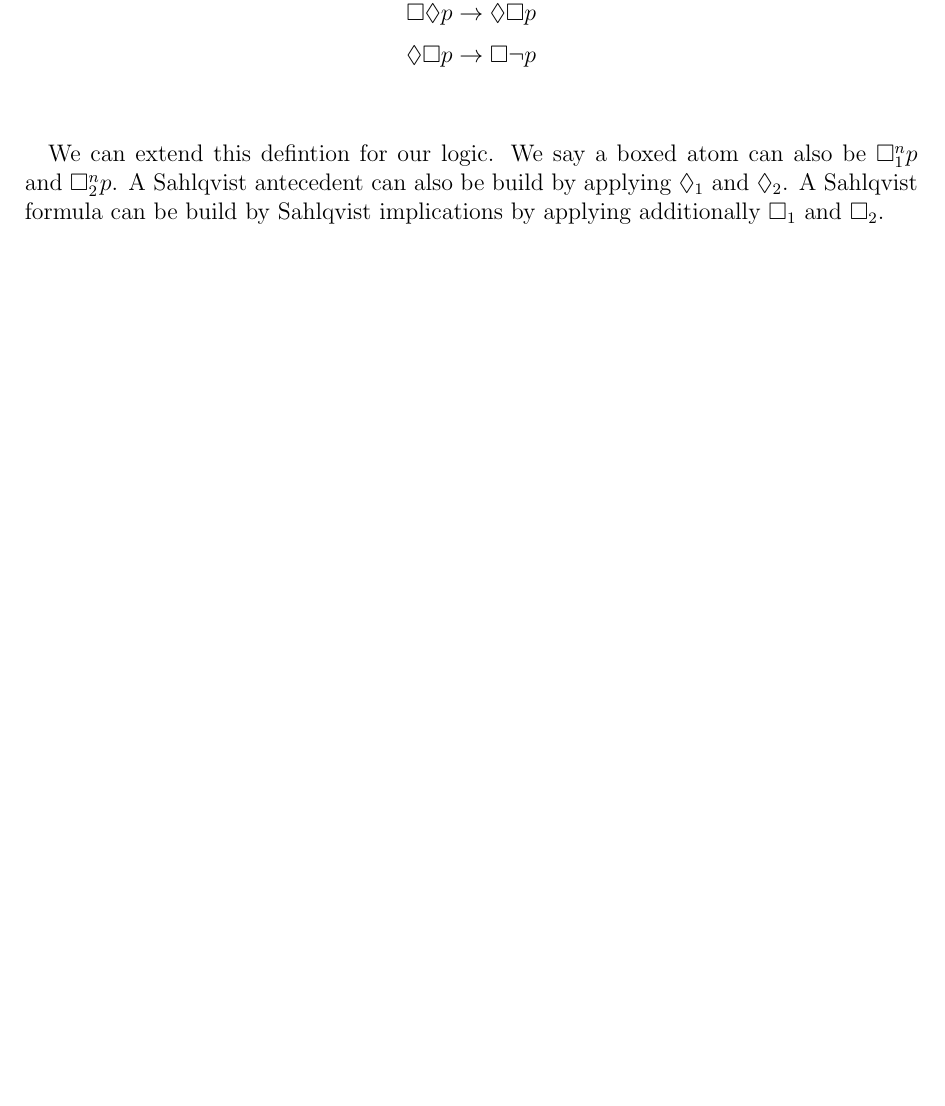
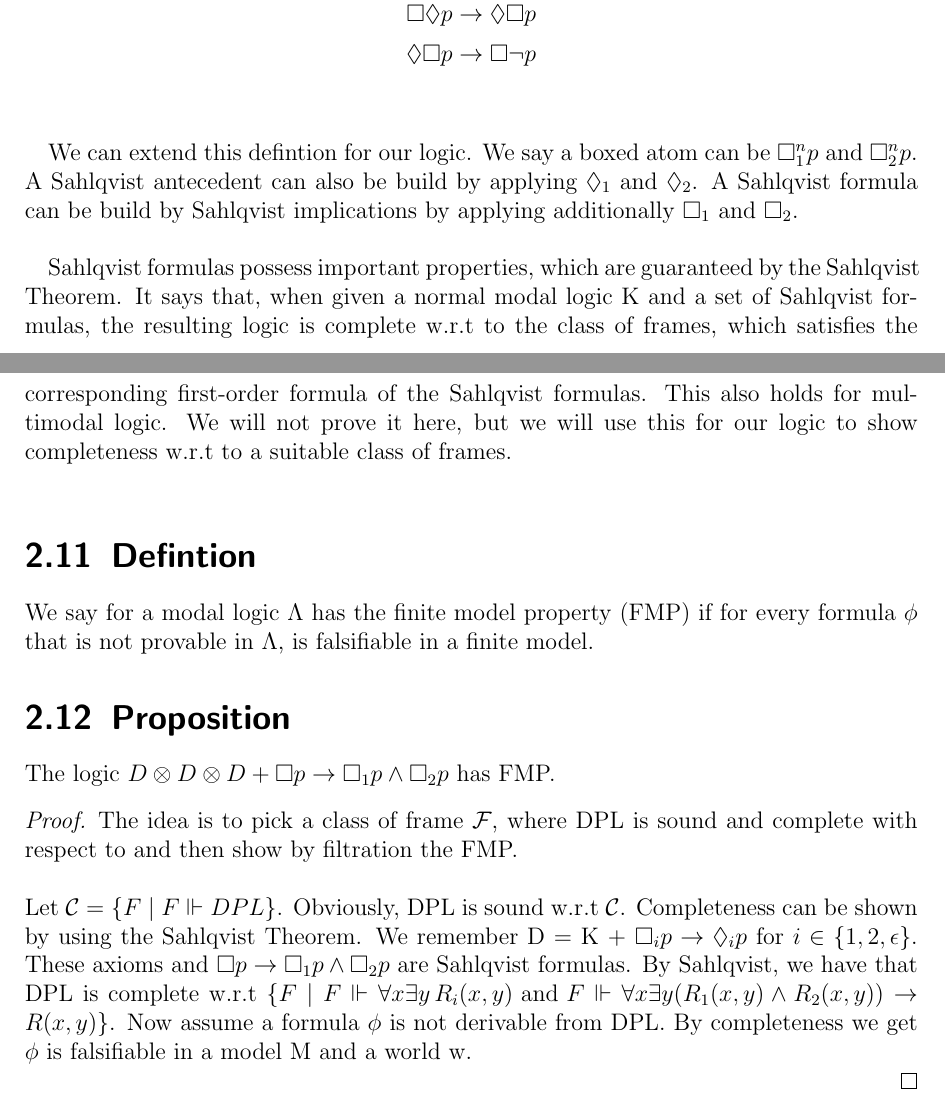
Before and after one commit to Tedddddy/Bachelor, a LaTeX thesis (test.tex): part of page 5 of 9 before the commit and two parts of pages 5 and 6 of 10 after it, the two joined at a grey line, cut so that both start at the same text, the shorter picture padded with empty space. Compiled offline with pdfLaTeX.

Commit message:
booooooooooooooooooo

```diff
--- a/test.tex
+++ b/test.tex
@@ -165,11 +165,31 @@ Non Sahlqvist Formulas :
 $$\Box \Diamond p \rightarrow \Diamond \Box p$$
 $$\Diamond \Box p \rightarrow \Box \neg p$$ \newline
 
-We can extend this defintion for our logic. We say a boxed atom can also be $\Box^n_1 p$ and $\Box^n_2 p$. A Sahlqvist antecedent
+We can extend this defintion for our logic. We say a boxed atom can be $\Box^n_1 p$ and $\Box^n_2 p$. A Sahlqvist antecedent
 can also be build by applying $\Diamond_1$ and $\Diamond_2$. A Sahlqvist formula can be build by
-Sahlqvist implications by applying additionally $\Box_1$ and $\Box_2$.
+Sahlqvist implications by applying additionally $\Box_1$ and $\Box_2$.  \newline
+
+Sahlqvist formulas possess important properties, which are guaranteed by the Sahlqvist Theorem. It says that, when given a normal modal logic K and a set of Sahlqvist formulas, the resulting logic is complete w.r.t
+to the class of frames, which satisfies the corresponding first-order formula of the Sahlqvist formulas. This also holds for multimodal logic. We will not prove it here, but we will use this
+for our logic to show completeness w.r.t to a suitable class of frames.
+\newline
+
+\section{Defintion}
+We say for a modal logic $\Lambda$ has the finite model property (FMP) if for every formula $\phi$ that is not provable in $\Lambda$,
+is falsifiable in a finite model.
+
+\section{Proposition}
+The logic $D \otimes D \otimes D + \Box p \rightarrow \Box_1 p \land \Box_2 p$ has FMP.
+\begin{proof}
+The idea is to pick a class of frame $\mathcal{F}$, where DPL is sound and complete with respect to and then show by filtration the FMP. \newline \newline
+Let $\mathcal{C} = \{F \mid F \Vdash DPL\}$. Obviously,  DPL is sound w.r.t $\mathcal{C}$. Completeness can be shown by using the Sahlqvist Theorem.
+We remember D = K + $\Box_i p \rightarrow \Diamond_i p$ for $i \in \{1,2, \epsilon\}$. These axioms and $\Box p \rightarrow \Box_1 p \land \Box_2 p$ are Sahlqvist formulas.
+By Sahlqvist, we have that DPL is complete w.r.t $\{F \mid F \Vdash \forall x \exists y \, R_i(x,y) \mbox{ and } F \Vdash \forall x \exists y (R_1(x,y) \land R_2(x,y)) \rightarrow R(x,y)\}$.
+Now assume a formula $\phi$ is not derivable from DPL. By completeness we get $\phi$ is falsifiable in a model M and a world w.
 
 
+
+\end{proof}
 
 
 \chapter{Topological Space Defintion}
```
Also changed, not shown: test.pdf, 4 other files.
